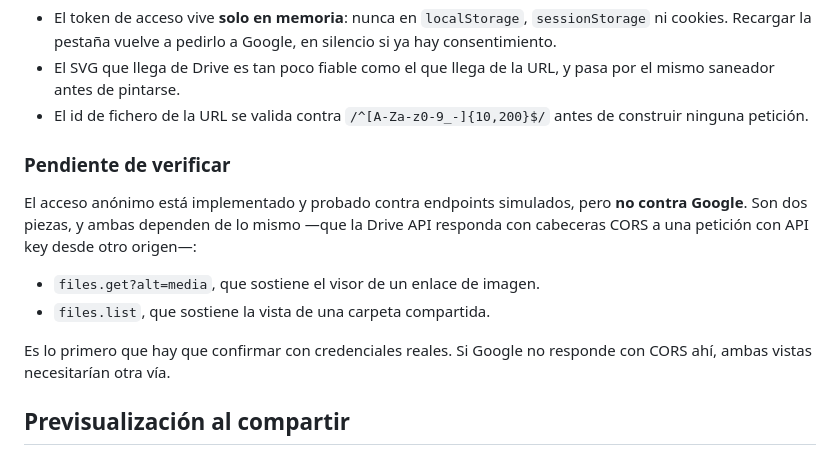
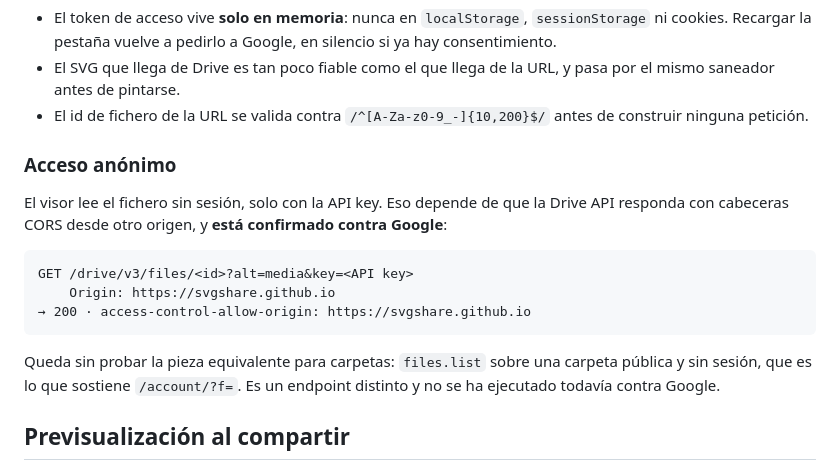
Before and after one commit to svgshare/svgshare.github.io, a Markdown page: README.md, the part around the change. Drawn GitHub-style.

````diff
--- a/README.md
+++ b/README.md
@@ -110,17 +110,21 @@ precisamente para no salir de esa categoría.
 - El id de fichero de la URL se valida contra `/^[A-Za-z0-9_-]{10,200}$/` antes de
   construir ninguna petición.
 
-### Pendiente de verificar
+### Acceso anónimo
 
-El acceso anónimo está implementado y probado contra endpoints simulados, pero
-**no contra Google**. Son dos piezas, y ambas dependen de lo mismo —que la Drive
-API responda con cabeceras CORS a una petición con API key desde otro origen—:
+El visor lee el fichero sin sesión, solo con la API key. Eso depende de que la
+Drive API responda con cabeceras CORS desde otro origen, y **está confirmado
+contra Google**:
 
-- `files.get?alt=media`, que sostiene el visor de un enlace de imagen.
-- `files.list`, que sostiene la vista de una carpeta compartida.
+```
+GET /drive/v3/files/<id>?alt=media&key=<API key>
+    Origin: https://svgshare.github.io
+→ 200 · access-control-allow-origin: https://svgshare.github.io
+```
 
-Es lo primero que hay que confirmar con credenciales reales. Si Google no responde
-con CORS ahí, ambas vistas necesitarían otra vía.
+Queda sin probar la pieza equivalente para carpetas: `files.list` sobre una
+carpeta pública y sin sesión, que es lo que sostiene `/account/?f=`. Es un
+endpoint distinto y no se ha ejecutado todavía contra Google.
 
 ## Previsualización al compartir
 
````
Also changed, not shown: RECORDS/2026-08-29_21h13.WIP.md (+44 -8 lines).
